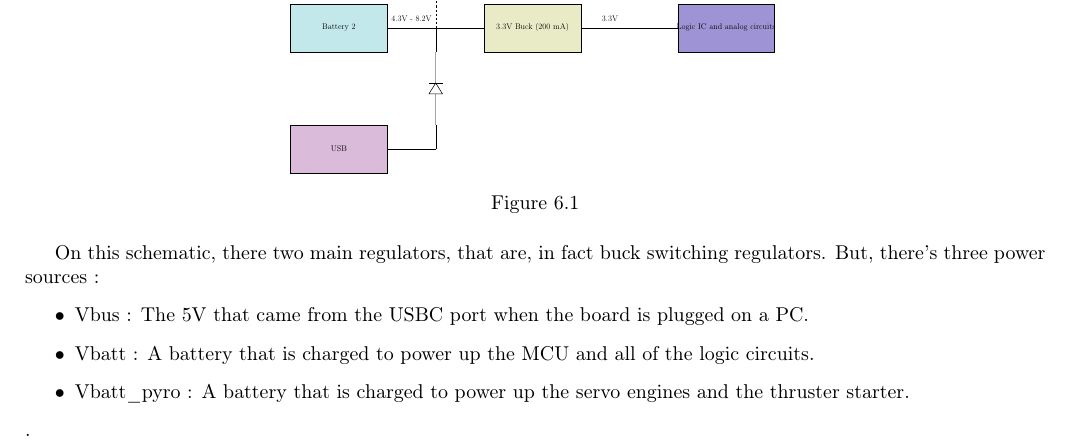
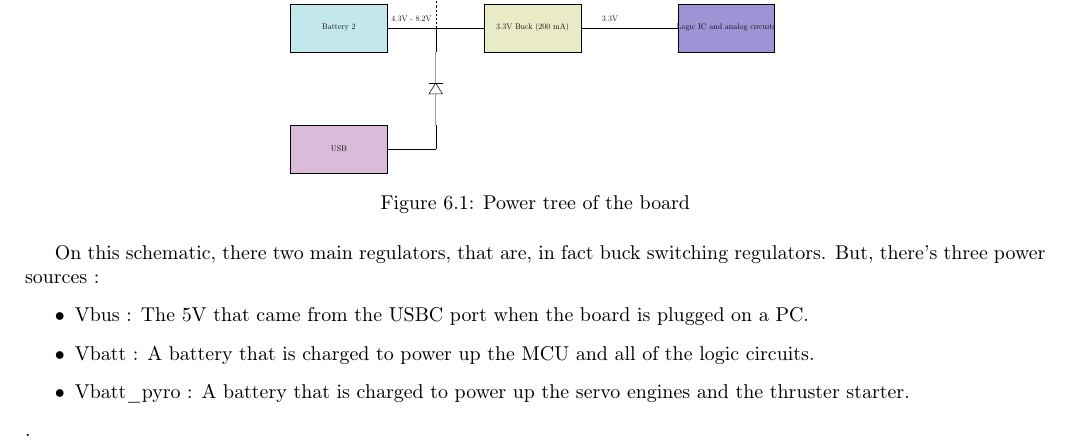
Before and after one commit to lheywang/Opale-Report, a LaTeX document (main.tex, which reads data/circuitikz/power-tree.tex): part of page 21 of 37, cut so that both start at the same text. Compiled offline with pdfLaTeX; TikZ figures are drawn from their code, not taken from saved files.

Commit message:
Removed de \n after the \caption to make the \label effective

```diff
--- a/data/circuitikz/power-tree.tex
+++ b/data/circuitikz/power-tree.tex
@@ -28,7 +28,6 @@
             \draw [dashed] (16.25,18.5) -- (16.25,16);
         \end{circuitikz}
     }%
-    \label{fig:power_tree}
-    \caption{}
+    \caption{Power tree of the board}\label{fig:power_tree}
 \end{figure}
 \FloatBarrier
```
Also changed, not shown: data/circuitikz/adc-test.tex (+1 -2 lines), data/circuitikz/servo-filter.tex (+1 -2 lines), data/circuitikz/servo-test.tex (+1 -2 lines).
